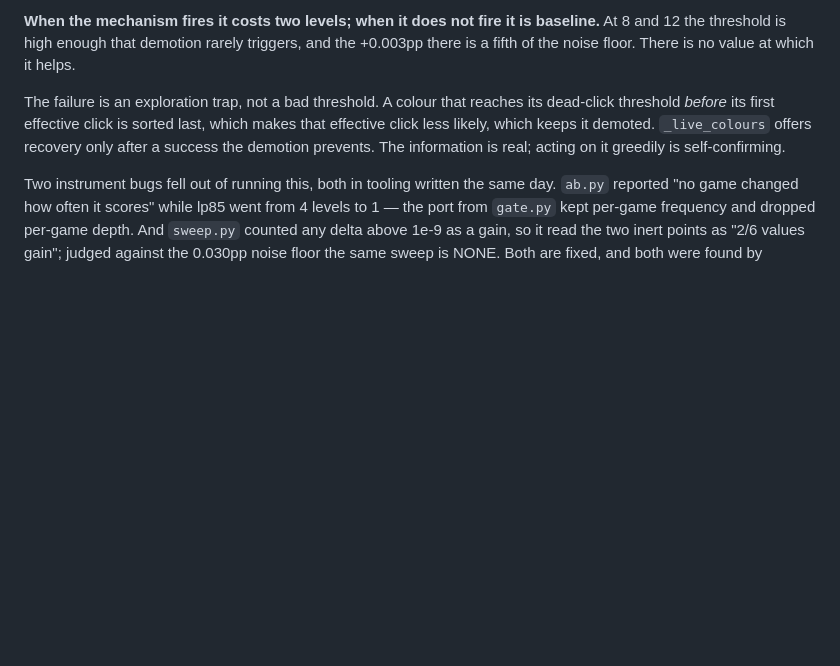
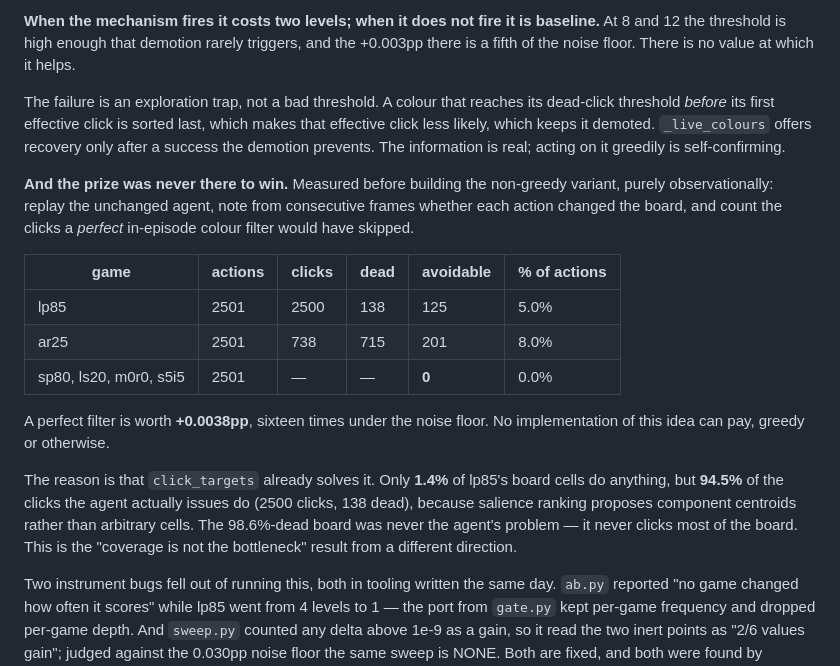
Before and after one commit to charleneleong-ai/tgaer, a Markdown page: docs/arc-agi3-world-model.md, the part around the change. Rendered like a GitHub page; blank space fills up the shorter version.

Commit message:
docs(arc-agi3): the colour filter's ceiling is +0.0038pp, measured before building
Before building the non-greedy variant, measured what a *perfect* in-episode
colour filter could save: replay the unchanged agent and count the clicks it
would have skipped. lp85 5.0% of actions, ar25 8.0%, every other scoring game
0%. Converted through the scorer that is +0.0038pp — sixteen times under the
noise floor. No implementation of this idea can pay.

The reason is that click_targets already solves it. Only 1.4% of lp85's board
cells do anything, but 94.5% of the clicks the agent actually issues do, because
salience ranking proposes component centroids rather than arbitrary cells. The
98.6%-dead board was never the agent's problem — it never clicks most of it.

Claude-Session: https://claude.ai/code/session_01FK7pdFxuadJqATQnevpeba

```diff
--- a/docs/arc-agi3-world-model.md
+++ b/docs/arc-agi3-world-model.md
@@ -665,6 +665,27 @@ which makes that effective click less likely, which keeps it demoted.
 `_live_colours` offers recovery only after a success the demotion prevents. The
 information is real; acting on it greedily is self-confirming.
 
+**And the prize was never there to win.** Measured before building the
+non-greedy variant, purely observationally: replay the unchanged agent, note
+from consecutive frames whether each action changed the board, and count the
+clicks a *perfect* in-episode colour filter would have skipped.
+
+| game | actions | clicks | dead | avoidable | % of actions |
+| --- | --- | --- | --- | --- | --- |
+| lp85 | 2501 | 2500 | 138 | 125 | 5.0% |
+| ar25 | 2501 | 738 | 715 | 201 | 8.0% |
+| sp80, ls20, m0r0, s5i5 | 2501 | — | — | **0** | 0.0% |
+
+A perfect filter is worth **+0.0038pp**, sixteen times under the noise floor. No
+implementation of this idea can pay, greedy or otherwise.
+
+The reason is that `click_targets` already solves it. Only **1.4%** of lp85's
+board cells do anything, but **94.5%** of the clicks the agent actually issues
+do (2500 clicks, 138 dead), because salience ranking proposes component
+centroids rather than arbitrary cells. The 98.6%-dead board was never the
+agent's problem — it never clicks most of the board. This is the
+"coverage is not the bottleneck" result from a different direction.
+
 Two instrument bugs fell out of running this, both in tooling written the same
 day. `ab.py` reported "no game changed how often it scores" while lp85 went from
 4 levels to 1 — the port from `gate.py` kept per-game frequency and dropped
```
